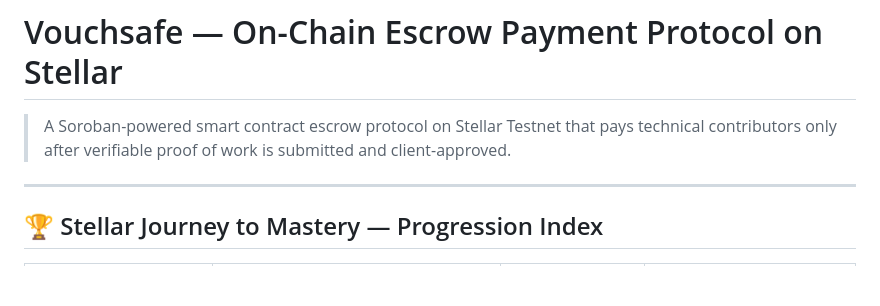
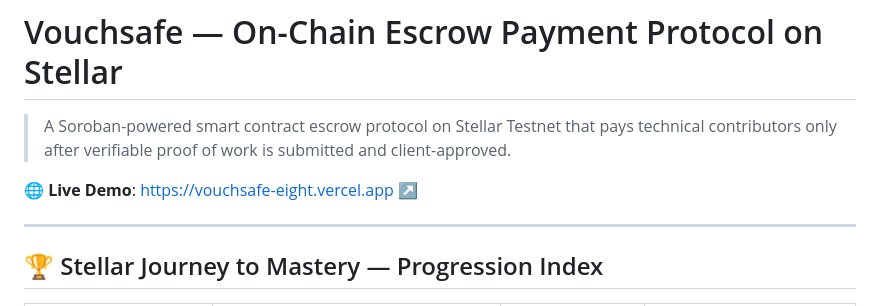
Before and after one commit to dollyraikwarr/Vouchsafe, a Markdown page: README.md, the part around the change. GitHub-like rendering; blank space fills up the shorter version.

Commit message:
docs: add Live Demo deployment link to READMEs

```diff
--- a/README.md
+++ b/README.md
@@ -1,6 +1,8 @@
 # Vouchsafe — On-Chain Escrow Payment Protocol on Stellar
 
 > A Soroban-powered smart contract escrow protocol on Stellar Testnet that pays technical contributors only after verifiable proof of work is submitted and client-approved.
+
+🌐 **Live Demo**: [https://vouchsafe-eight.vercel.app ↗](https://vouchsafe-eight.vercel.app)
 
 ---
 
```
Also changed, not shown: docs/README_YELLOW_BELT.md (+1 -0 lines).
